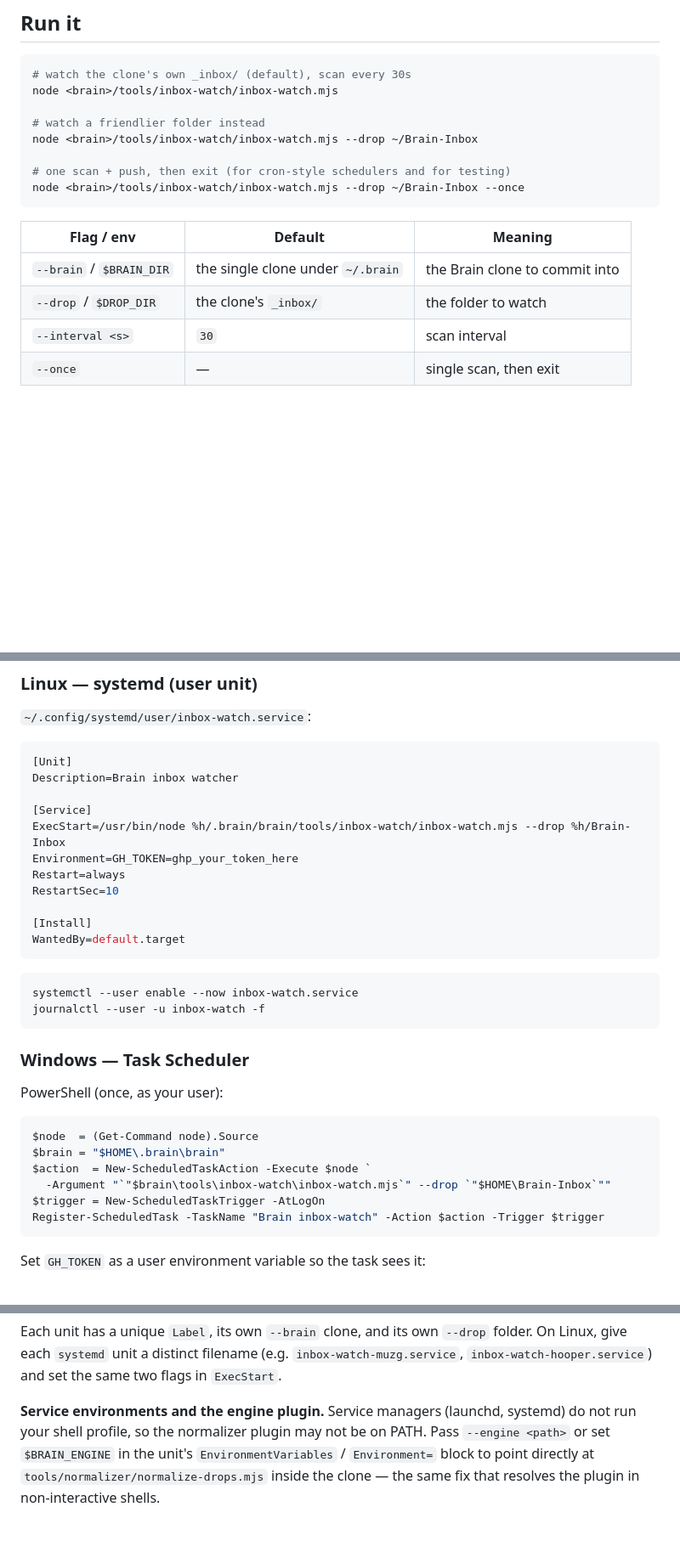
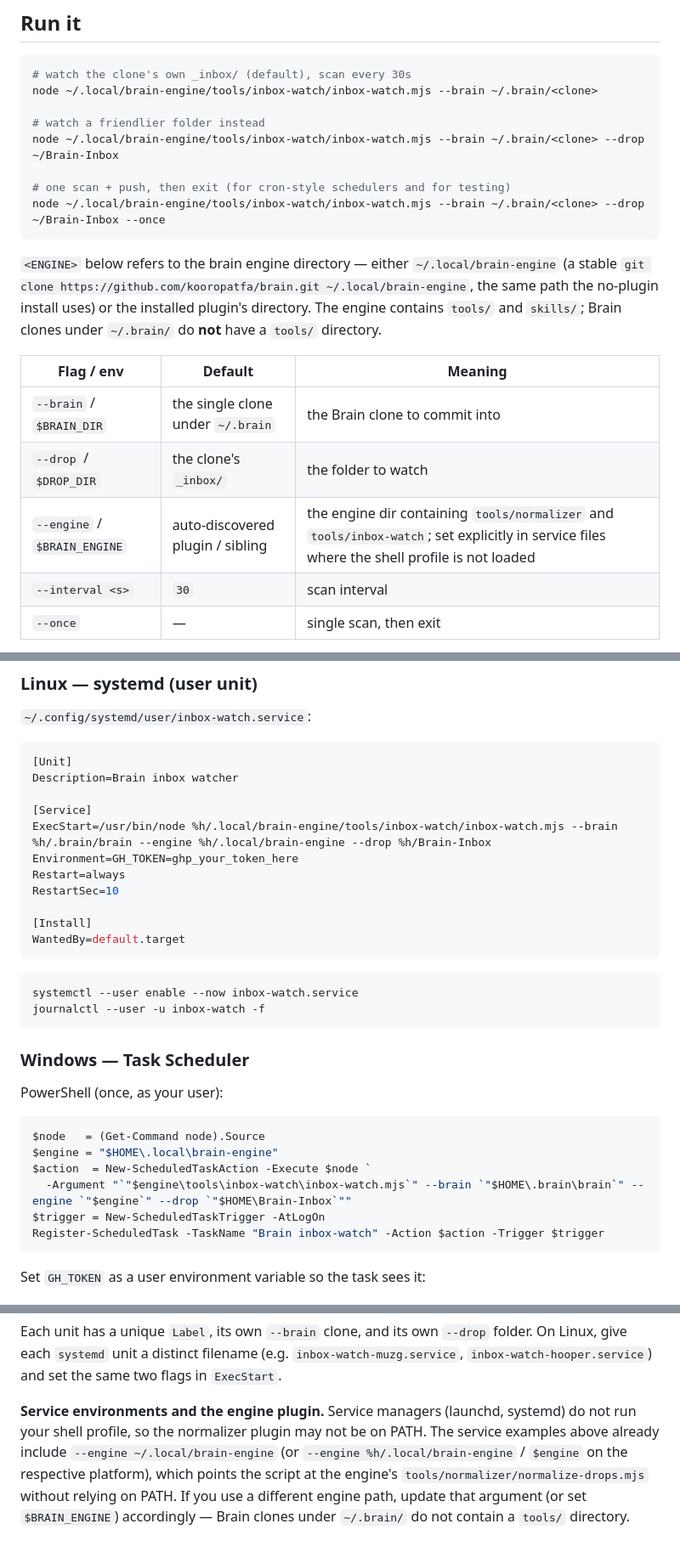
Before and after one commit to kooropatfa/brain, a Markdown page: tools/inbox-watch/README.md, 3 parts joined by grey strips. Shown at 85% size. Rendered like a GitHub page; blank space fills up the shorter version.

Commit message:
docs(inbox-watch): launch services from the engine, not the clone's (nonexistent) tools/; add --engine to flag table
All ProgramArguments/ExecStart/Task Scheduler script paths now point at
~/.local/brain-engine/tools/inbox-watch/inbox-watch.mjs (the stable no-plugin
engine path, matching skills/brain/README.md). --brain points at the clone.
--engine is added to every service example and to the flag table.

Co-Authored-By: Claude Fable 5 <noreply@anthropic.com>

````diff
--- a/tools/inbox-watch/README.md
+++ b/tools/inbox-watch/README.md
@@ -28,19 +28,25 @@ the Action-side backstop for formatting).
 
 ```bash
 # watch the clone's own _inbox/ (default), scan every 30s
-node <brain>/tools/inbox-watch/inbox-watch.mjs
+node ~/.local/brain-engine/tools/inbox-watch/inbox-watch.mjs --brain ~/.brain/<clone>
 
 # watch a friendlier folder instead
-node <brain>/tools/inbox-watch/inbox-watch.mjs --drop ~/Brain-Inbox
+node ~/.local/brain-engine/tools/inbox-watch/inbox-watch.mjs --brain ~/.brain/<clone> --drop ~/Brain-Inbox
 
 # one scan + push, then exit (for cron-style schedulers and for testing)
-node <brain>/tools/inbox-watch/inbox-watch.mjs --drop ~/Brain-Inbox --once
+node ~/.local/brain-engine/tools/inbox-watch/inbox-watch.mjs --brain ~/.brain/<clone> --drop ~/Brain-Inbox --once
 ```
+
+`<ENGINE>` below refers to the brain engine directory — either `~/.local/brain-engine` (a stable
+`git clone https://github.com/kooropatfa/brain.git ~/.local/brain-engine`, the same path the
+no-plugin install uses) or the installed plugin's directory. The engine contains `tools/` and
+`skills/`; Brain clones under `~/.brain/` do **not** have a `tools/` directory.
 
 | Flag / env | Default | Meaning |
 |---|---|---|
 | `--brain` / `$BRAIN_DIR` | the single clone under `~/.brain` | the Brain clone to commit into |
 | `--drop` / `$DROP_DIR` | the clone's `_inbox/` | the folder to watch |
+| `--engine` / `$BRAIN_ENGINE` | auto-discovered plugin / sibling | the engine dir containing `tools/normalizer` and `tools/inbox-watch`; set explicitly in service files where the shell profile is not loaded |
 | `--interval <s>` | `30` | scan interval |
 | `--once` | — | single scan, then exit |
 
@@ -107,7 +115,7 @@ tail -f /tmp/inbox-watch.log                                          # watch it
 Description=Brain inbox watcher
 
 [Service]
-ExecStart=/usr/bin/node %h/.brain/brain/tools/inbox-watch/inbox-watch.mjs --drop %h/Brain-Inbox
+ExecStart=/usr/bin/node %h/.local/brain-engine/tools/inbox-watch/inbox-watch.mjs --brain %h/.brain/brain --engine %h/.local/brain-engine --drop %h/Brain-Inbox
 Environment=GH_TOKEN=ghp_your_token_here
 Restart=always
 RestartSec=10
@@ -126,10 +134,10 @@ journalctl --user -u inbox-watch -f
 PowerShell (once, as your user):
 
 ```powershell
-$node  = (Get-Command node).Source
-$brain = "$HOME\.brain\brain"
+$node   = (Get-Command node).Source
+$engine = "$HOME\.local\brain-engine"
 $action  = New-ScheduledTaskAction -Execute $node `
-  -Argument "`"$brain\tools\inbox-watch\inbox-watch.mjs`" --drop `"$HOME\Brain-Inbox`""
+  -Argument "`"$engine\tools\inbox-watch\inbox-watch.mjs`" --brain `"$HOME\.brain\brain`" --engine `"$engine`" --drop `"$HOME\Brain-Inbox`""
 $trigger = New-ScheduledTaskTrigger -AtLogOn
 Register-ScheduledTask -TaskName "Brain inbox-watch" -Action $action -Trigger $trigger
 ```
@@ -216,7 +226,8 @@ give each `systemd` unit a distinct filename (e.g. `inbox-watch-muzg.service`,
 `inbox-watch-hooper.service`) and set the same two flags in `ExecStart`.
 
 **Service environments and the engine plugin.** Service managers (launchd, systemd) do not run
-your shell profile, so the normalizer plugin may not be on PATH. Pass `--engine <path>` or set
-`$BRAIN_ENGINE` in the unit's `EnvironmentVariables` / `Environment=` block to point directly at
-`tools/normalizer/normalize-drops.mjs` inside the clone — the same fix that resolves the plugin in
-non-interactive shells.
+your shell profile, so the normalizer plugin may not be on PATH. The service examples above already
+include `--engine ~/.local/brain-engine` (or `--engine %h/.local/brain-engine` / `$engine` on the
+respective platform), which points the script at the engine's `tools/normalizer/normalize-drops.mjs`
+without relying on PATH. If you use a different engine path, update that argument (or set
+`$BRAIN_ENGINE`) accordingly — Brain clones under `~/.brain/` do not contain a `tools/` directory.
````
Also changed, not shown: other parts of tools/inbox-watch/README.md (+7 -3 lines).
